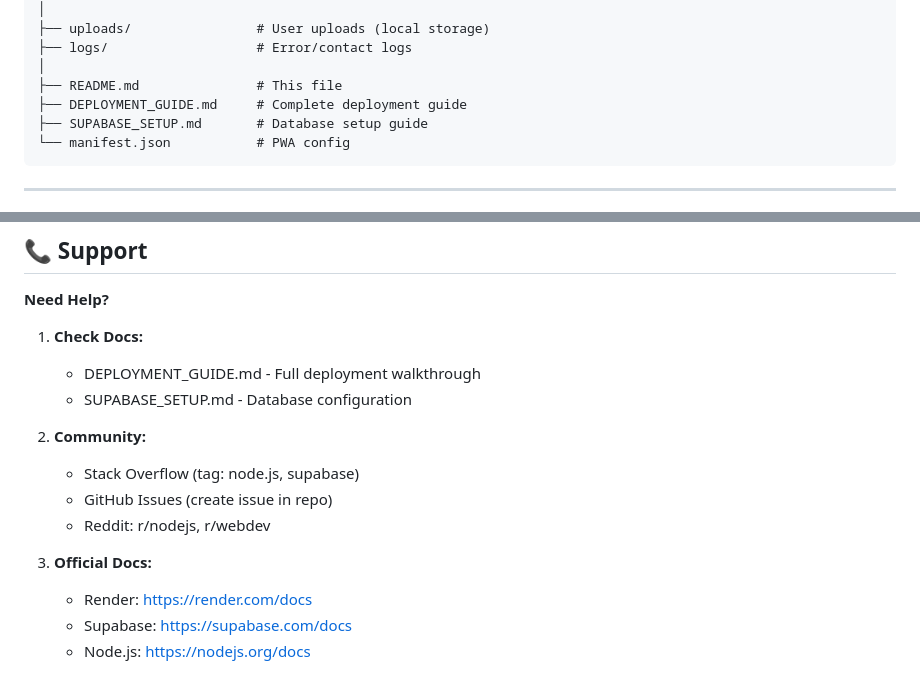
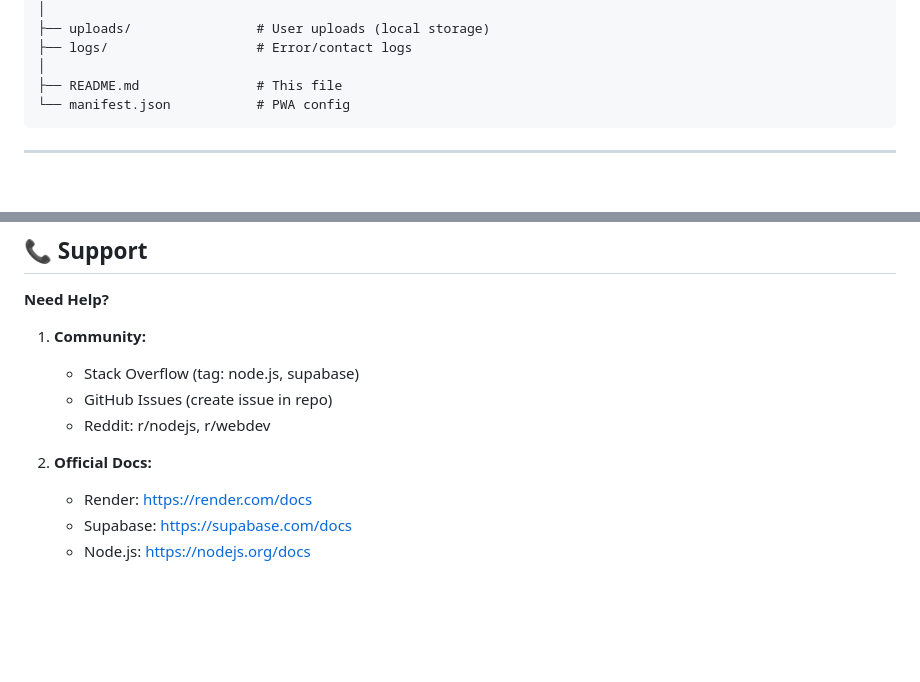
Before and after one commit to srishav3/sunam-alert, a Markdown page: README.md, 2 parts joined by grey strips. Rendered like a GitHub page; blank space fills up the shorter version.

Commit message:
Remove deployment and setup guide references
Removed references to deployment and database setup guides from the README.

````diff
--- a/README.md
+++ b/README.md
@@ -118,8 +118,6 @@ sunam-alert/
 ├── logs/                   # Error/contact logs
 │
 ├── README.md               # This file
-├── DEPLOYMENT_GUIDE.md     # Complete deployment guide
-├── SUPABASE_SETUP.md       # Database setup guide
 └── manifest.json           # PWA config
 ```
 
@@ -383,16 +381,12 @@ curl -X POST http://localhost:3000/api/admin/login \
 
 **Need Help?**
 
-1. **Check Docs:**
-   - DEPLOYMENT_GUIDE.md - Full deployment walkthrough
-   - SUPABASE_SETUP.md - Database configuration
-
-2. **Community:**
+1. **Community:**
    - Stack Overflow (tag: node.js, supabase)
    - GitHub Issues (create issue in repo)
    - Reddit: r/nodejs, r/webdev
 
-3. **Official Docs:**
+2. **Official Docs:**
    - Render: https://render.com/docs
    - Supabase: https://supabase.com/docs
    - Node.js: https://nodejs.org/docs
````
